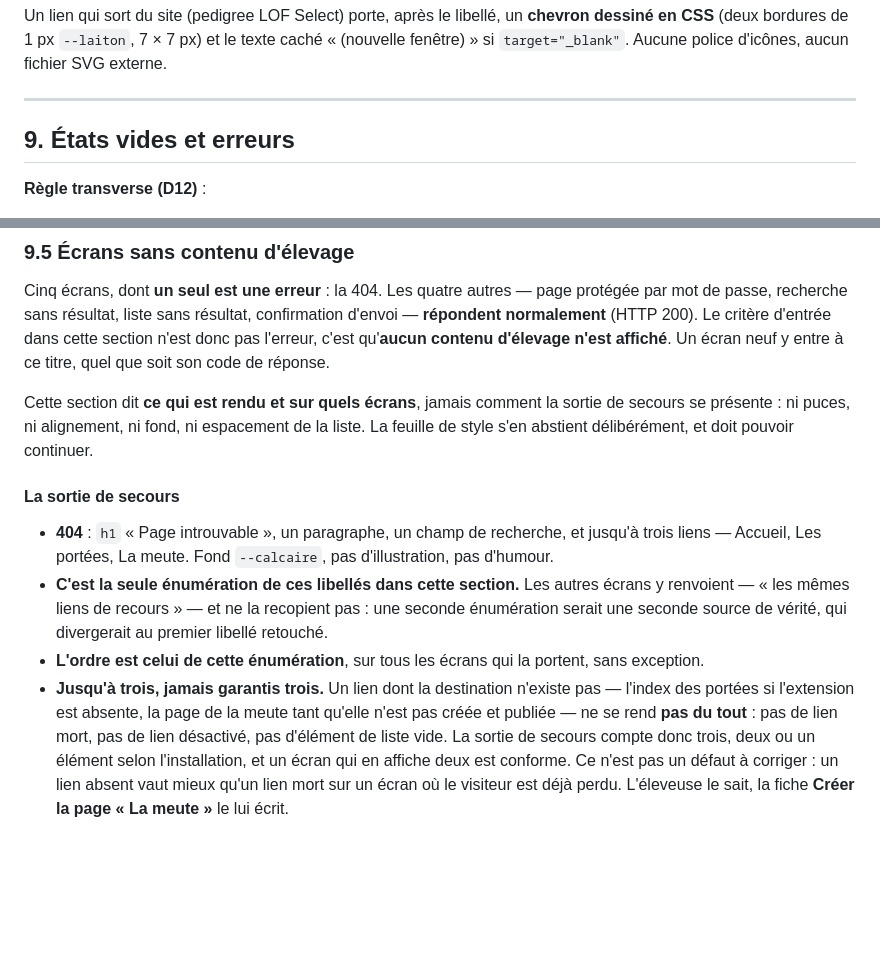
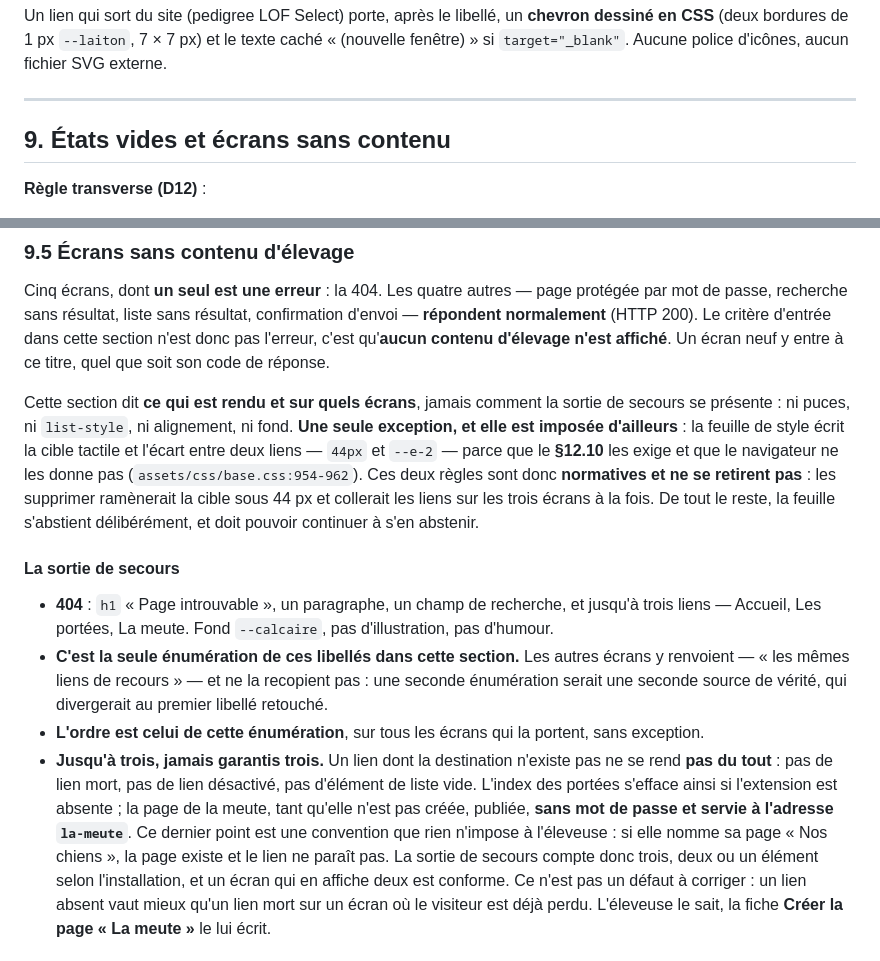
Before and after one commit to QuentinDoniczka/mtb, a Markdown page: design-system/MASTER.md, 2 parts joined by grey strips. GitHub-like rendering; blank space fills up the shorter version.

Commit message:
docs(design): borner l'abstention de §9.5 à ce que la feuille n'écrit pas (refs #41)
La revue du lot a bloqué le push sur une phrase de §9.5 : « ni puces, ni
alignement, ni fond, ni espacement de la liste. La feuille de style s'en
abstient délibérément, et doit pouvoir continuer. » Le quatrième item
était faux — base.css:954-962 écrit bel et bien cet espacement, ainsi
qu'une cible tactile de 44 px, et §12.10 les impose.

Pris au mot, le document autorisait donc une chaîne future à supprimer
les deux seules règles de la feuille qui existent pour une raison
d'accessibilité, ramenant la cible sous 44 px et collant les liens sur
les trois écrans de recours. Une section écrite pour retirer des
faussetés en introduisait une qui invitait une régression AA.

L'abstention n'est pas supprimée, elle est bornée : la feuille écrit ce
que §12.10 exige et que le navigateur ne donne pas, et rien d'autre.

Trois corrections mineures suivent. La condition d'apparition du lien
vers la meute disait moins que le code : rendu.php exige en plus
l'absence de mot de passe et l'adresse exacte « la-meute », une
convention que rien n'impose à l'éleveuse. L'entrée du journal nomme
désormais la ligne du contrat gelé de #2 que §9.5 clôt, sans toucher ce
contrat. Et le titre du §9 parent, resté « États vides et erreurs »,
suit son sous-titre : un seul des cinq écrans est une erreur.

Dette T53.

```diff
--- a/design-system/MASTER.md
+++ b/design-system/MASTER.md
@@ -890,7 +890,7 @@ Aucune police d'icônes, aucun fichier SVG externe.
 
 ---
 
-## 9. États vides et erreurs
+## 9. États vides et écrans sans contenu
 
 **Règle transverse (D12)** :
 
@@ -958,8 +958,12 @@ passe, recherche sans résultat, liste sans résultat, confirmation d'envoi —
 d'élevage n'est affiché**. Un écran neuf y entre à ce titre, quel que soit son code de réponse.
 
 Cette section dit **ce qui est rendu et sur quels écrans**, jamais comment la sortie de secours se
-présente : ni puces, ni alignement, ni fond, ni espacement de la liste. La feuille de style s'en
-abstient délibérément, et doit pouvoir continuer.
+présente : ni puces, ni `list-style`, ni alignement, ni fond. **Une seule exception, et elle est
+imposée d'ailleurs** : la feuille de style écrit la cible tactile et l'écart entre deux liens —
+`44px` et `--e-2` — parce que le **§12.10** les exige et que le navigateur ne les donne pas
+(`assets/css/base.css:954-962`). Ces deux règles sont donc **normatives et ne se retirent pas** :
+les supprimer ramènerait la cible sous 44 px et collerait les liens sur les trois écrans à la fois.
+De tout le reste, la feuille s'abstient délibérément, et doit pouvoir continuer à s'en abstenir.
 
 #### La sortie de secours
 
@@ -969,9 +973,12 @@ abstient délibérément, et doit pouvoir continuer.
   « les mêmes liens de recours » — et ne la recopient pas : une seconde énumération serait une seconde
   source de vérité, qui divergerait au premier libellé retouché.
 - **L'ordre est celui de cette énumération**, sur tous les écrans qui la portent, sans exception.
-- **Jusqu'à trois, jamais garantis trois.** Un lien dont la destination n'existe pas — l'index des
-  portées si l'extension est absente, la page de la meute tant qu'elle n'est pas créée et publiée — ne
-  se rend **pas du tout** : pas de lien mort, pas de lien désactivé, pas d'élément de liste vide.
+- **Jusqu'à trois, jamais garantis trois.** Un lien dont la destination n'existe pas ne se rend
+  **pas du tout** : pas de lien mort, pas de lien désactivé, pas d'élément de liste vide. L'index
+  des portées s'efface ainsi si l'extension est absente ; la page de la meute, tant qu'elle n'est pas
+  créée, publiée, **sans mot de passe et servie à l'adresse `la-meute`**. Ce dernier point est une
+  convention que rien n'impose à l'éleveuse : si elle nomme sa page « Nos chiens », la page existe et
+  le lien ne paraît pas.
   La sortie de secours compte donc trois, deux ou un élément selon l'installation, et un écran qui en
   affiche deux est conforme. Ce n'est pas un défaut à corriger : un lien absent vaut mieux qu'un lien
   mort sur un écran où le visiteur est déjà perdu. L'éleveuse le sait, la fiche
```
Also changed, not shown: other parts of design-system/MASTER.md (+1 -1 lines).
